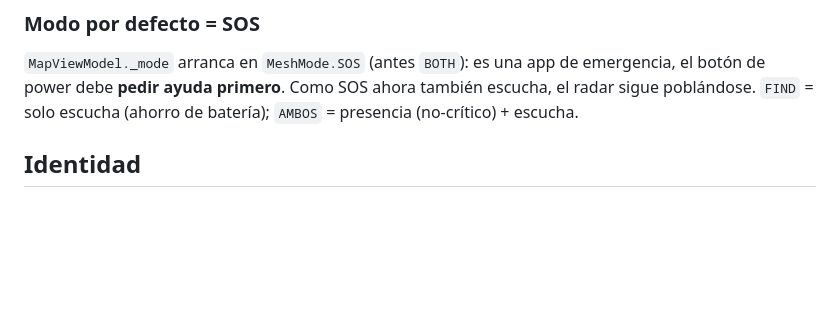
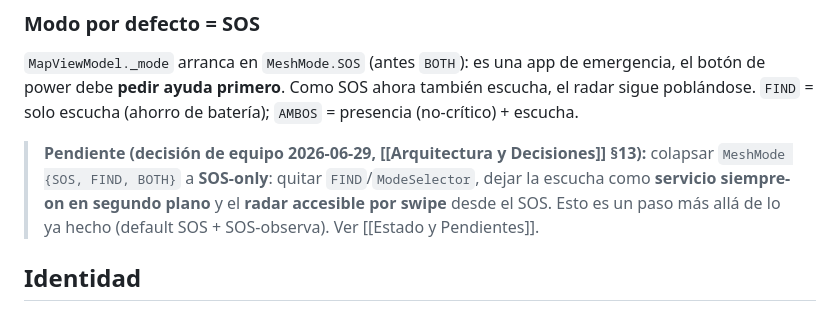
Before and after one commit to vmlcode/guacamaya-net, a Markdown page: docs/GuacaMallaProject/GuacaMalla (Android).md, the part around the change. Rendered like a GitHub page; blank space fills up the shorter version.

```diff
--- a/docs/GuacaMallaProject/GuacaMalla (Android).md
+++ b/docs/GuacaMallaProject/GuacaMalla (Android).md
@@ -87,6 +87,11 @@ emisor (igual que el ingest zero-trust del backend); offline-nativo, sin servido
 power debe **pedir ayuda primero**. Como SOS ahora también escucha, el radar sigue poblándose. `FIND`
 = solo escucha (ahorro de batería); `AMBOS` = presencia (no-crítico) + escucha.
 
+> **Pendiente (decisión de equipo 2026-06-29, [[Arquitectura y Decisiones]] §13):** colapsar
+> `MeshMode {SOS, FIND, BOTH}` a **SOS-only**: quitar `FIND`/`ModeSelector`, dejar la escucha como
+> **servicio siempre-on en segundo plano** y el **radar accesible por swipe** desde el SOS. Esto es un
+> paso más allá de lo ya hecho (default SOS + SOS-observa). Ver [[Estado y Pendientes]].
+
 ## Identidad
 
 Un par de llaves Ed25519 por instalación, generado de forma perezosa. La semilla privada (32 B) se
```
Also changed, not shown: docs/GuacaMallaProject/Arquitectura y Decisiones.md (+21 -0 lines), docs/GuacaMallaProject/Estado y Pendientes.md (+21 -0 lines).
